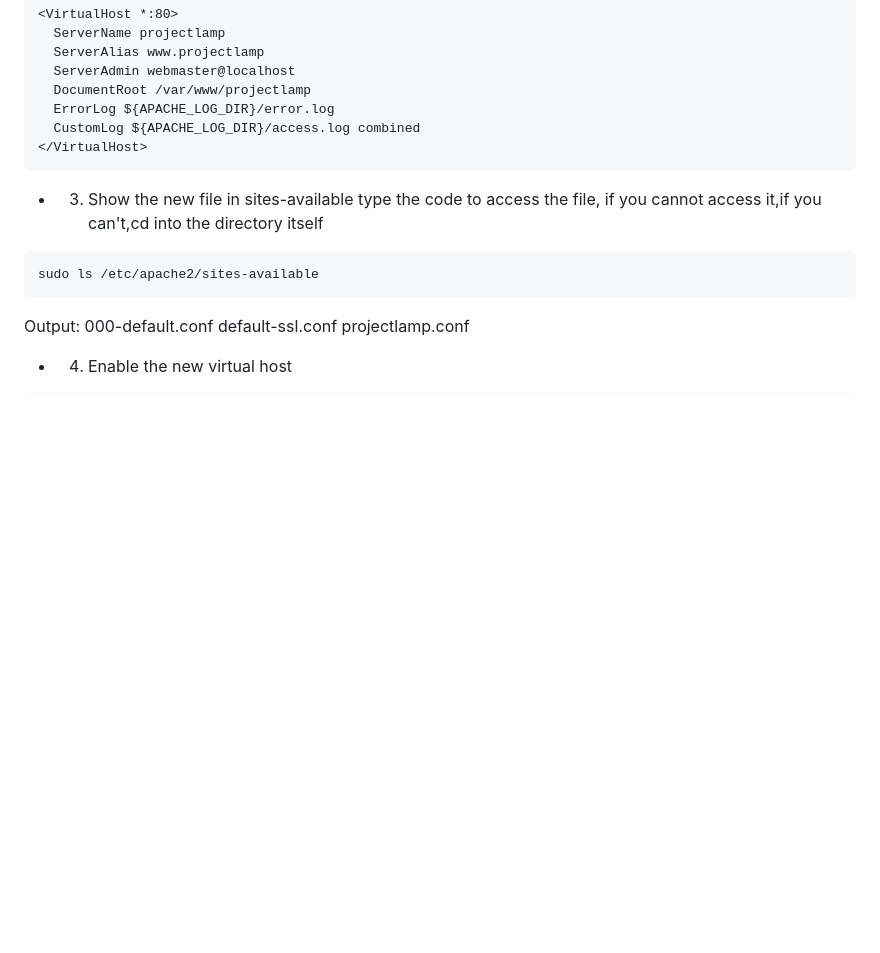
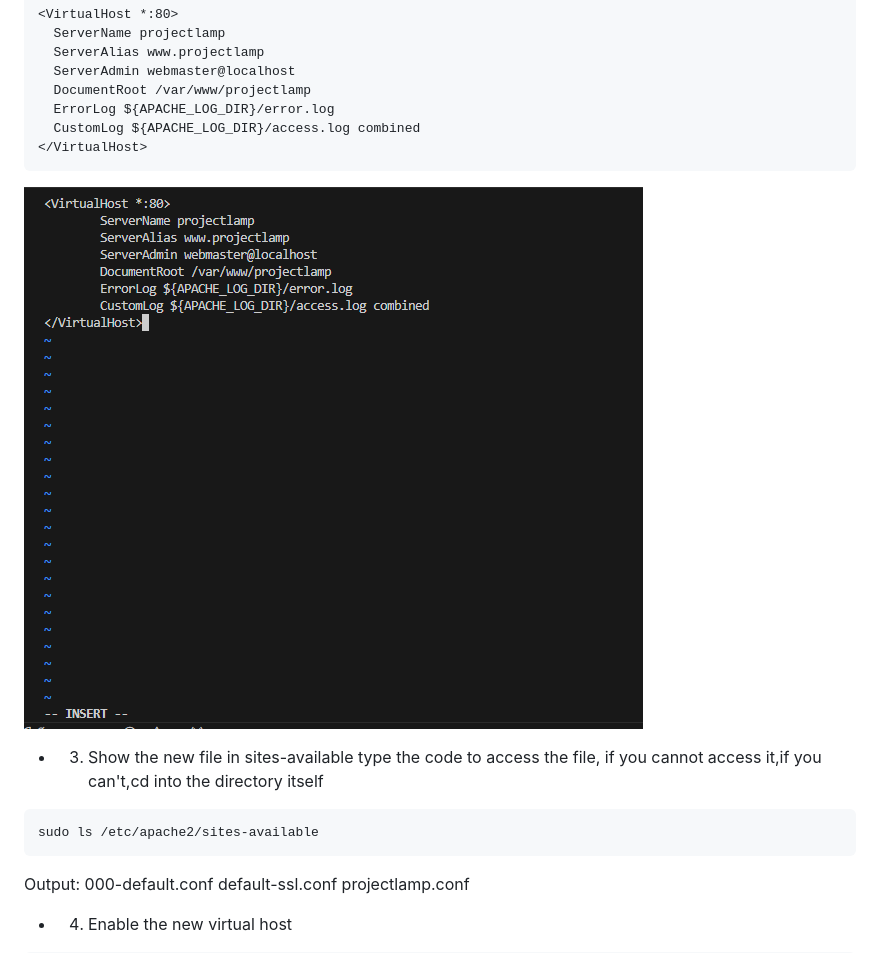
Before and after one commit to Likeness30/StegHub_DevOps-Cloud_Engineering, a Markdown page: LAMP_STACK/README.md, the part around the change. Rendered like a GitHub page; pictures changed too: LAMP_STACK/image/virtualhost.PNG (added); blank space fills up the shorter version.

Commit message:
Upload images

````diff
--- a/LAMP_STACK/README.md
+++ b/LAMP_STACK/README.md
@@ -150,6 +150,7 @@ Then paste in the bare-bones configuration below:
   CustomLog ${APACHE_LOG_DIR}/access.log combined
 </VirtualHost>
 ```
+![alt text](image/virtualhost.PNG "Virtualhost file")
 
 * 3. Show the new file in sites-available type the code to access the file, if you cannot access it,if you can't,cd into the directory itself
 
````
